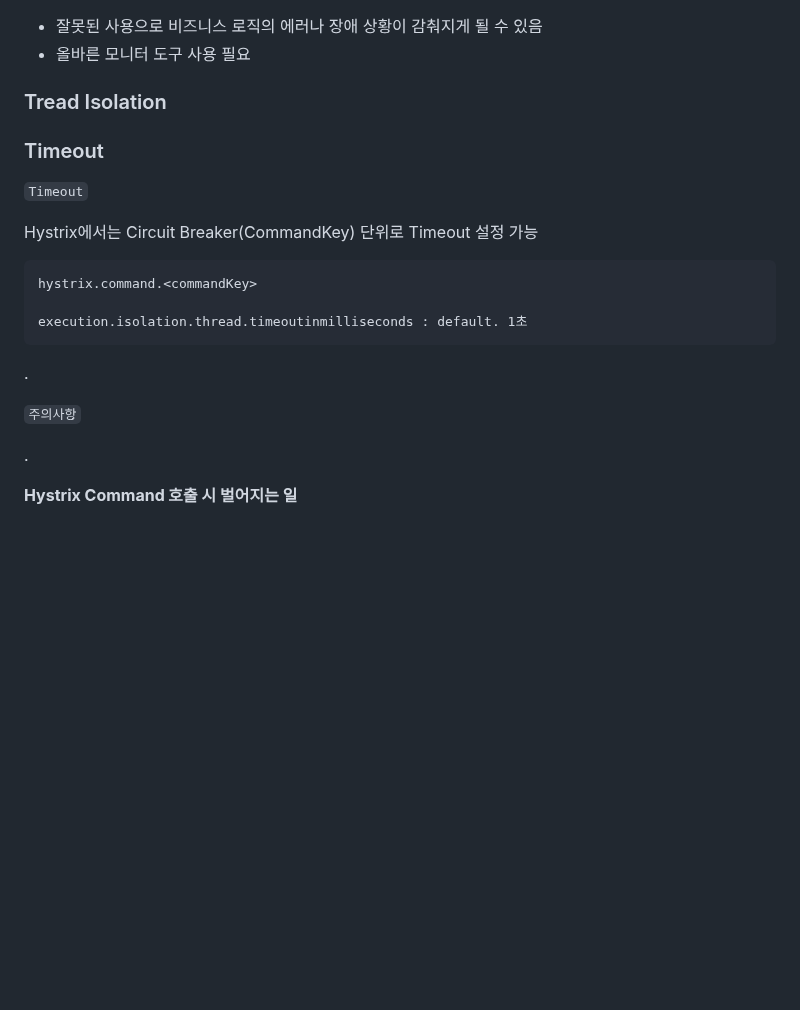
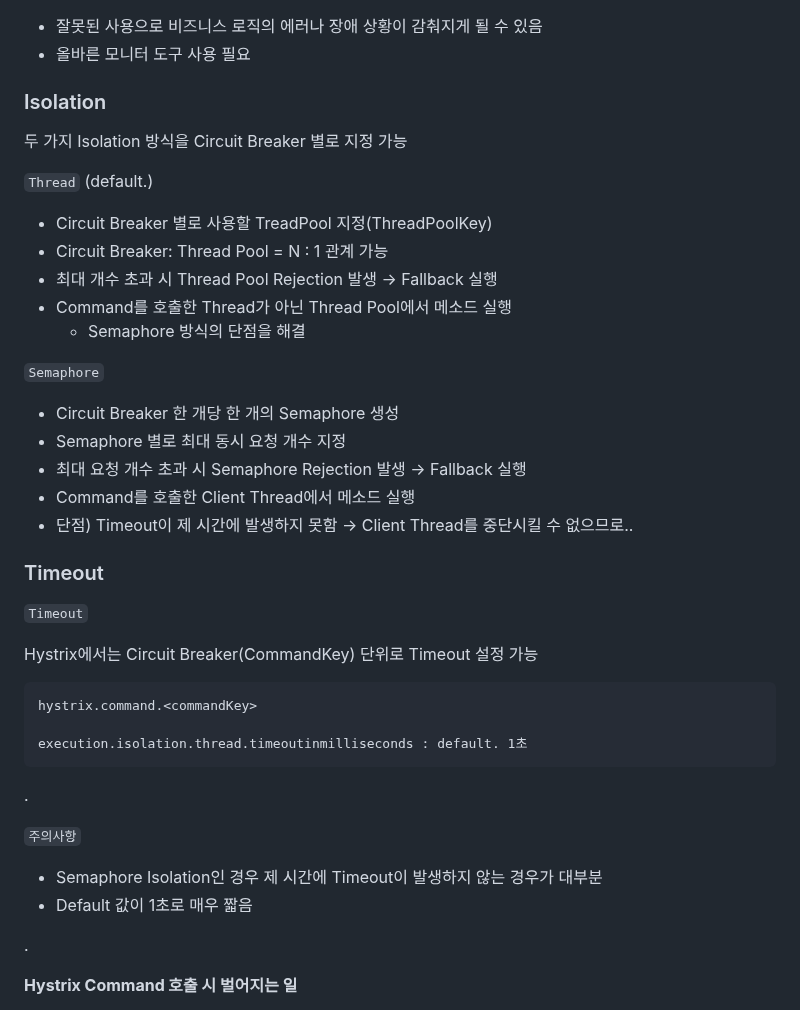
Before and after one commit to jihunparkme/blog, a Markdown page: contents/11st-msa.md, the part around the change. Rendered like a GitHub page; blank space fills up the shorter version.

Commit message:
[11st MSA] Hystrix Isolation

```diff
--- a/contents/11st-msa.md
+++ b/contents/11st-msa.md
@@ -154,7 +154,27 @@ public String recommendFallback() {
 - 잘못된 사용으로 비즈니스 로직의 에러나 장애 상황이 감춰지게 될 수 있음
 - 올바른 모니터 도구 사용 필요
 
-### Tread Isolation
+### Isolation
+
+두 가지 Isolation 방식을 Circuit Breaker 별로 지정 가능
+
+`Thread` (default.)
+
+- Circuit Breaker 별로 사용할 TreadPool 지정(ThreadPoolKey)
+- Circuit Breaker: Thread Pool = N : 1 관계 가능
+- 최대 개수 초과 시 Thread Pool Rejection 발생 -> Fallback 실행
+- Command를 호출한 Thread가 아닌 Thread Pool에서 메소드 실행
+  - Semaphore 방식의 단점을 해결
+
+`Semaphore`
+
+- Circuit Breaker 한 개당 한 개의 Semaphore 생성
+- Semaphore 별로 최대 동시 요청 개수 지정
+- 최대 요청 개수 초과 시 Semaphore Rejection 발생 -> Fallback 실행
+- Command를 호출한 Client Thread에서 메소드 실행
+- 단점) Timeout이 제 시간에 발생하지 못함 -> Client Thread를 중단시킬 수 없으므로..
+
+
 
 ### Timeout
 
@@ -172,7 +192,8 @@ execution.isolation.thread.timeoutinmilliseconds : default. 1초
 
 `주의사항`
 
-
+- Semaphore Isolation인 경우 제 시간에 Timeout이 발생하지 않는 경우가 대부분
+- Default 값이 1초로 매우 짧음
 
 .
 
```
